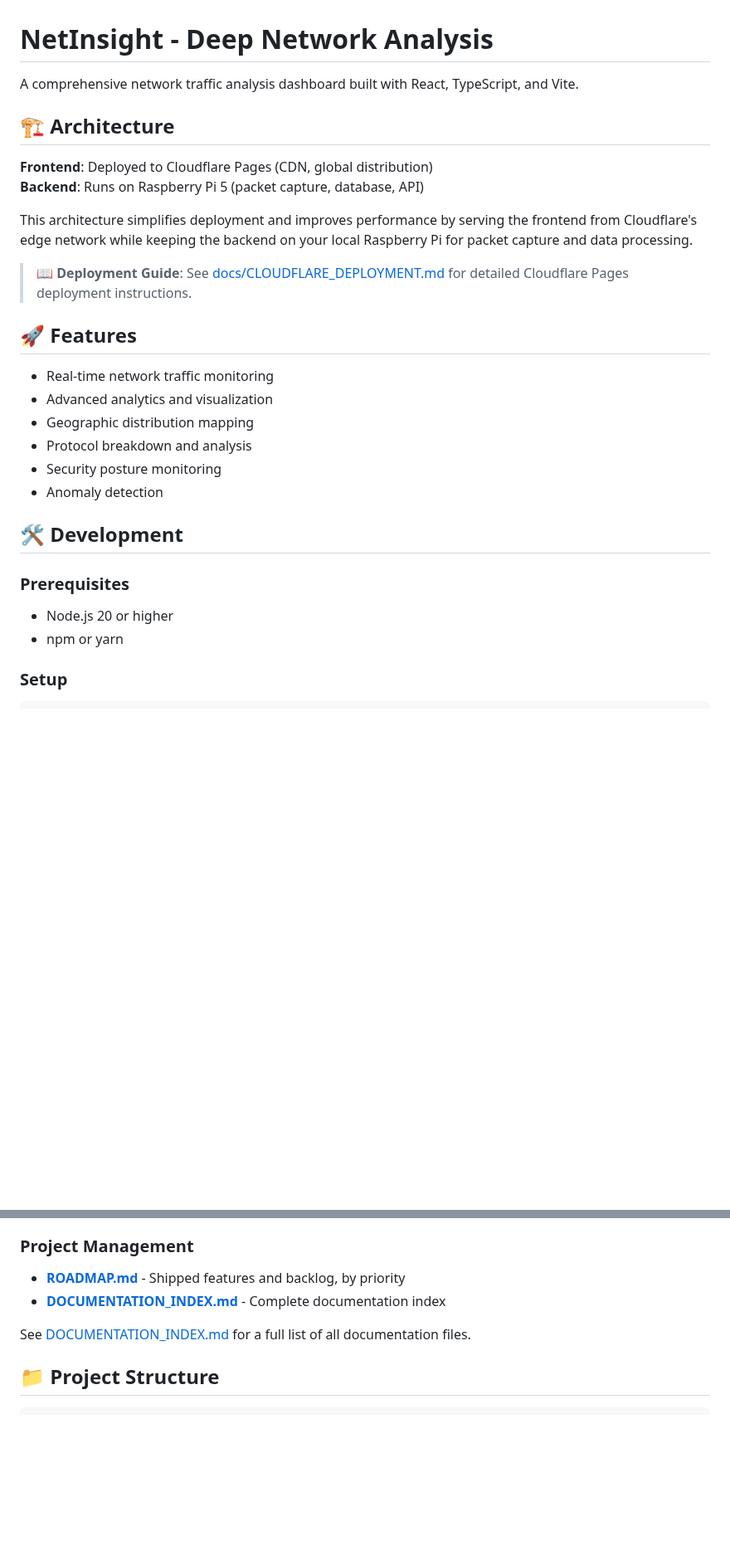
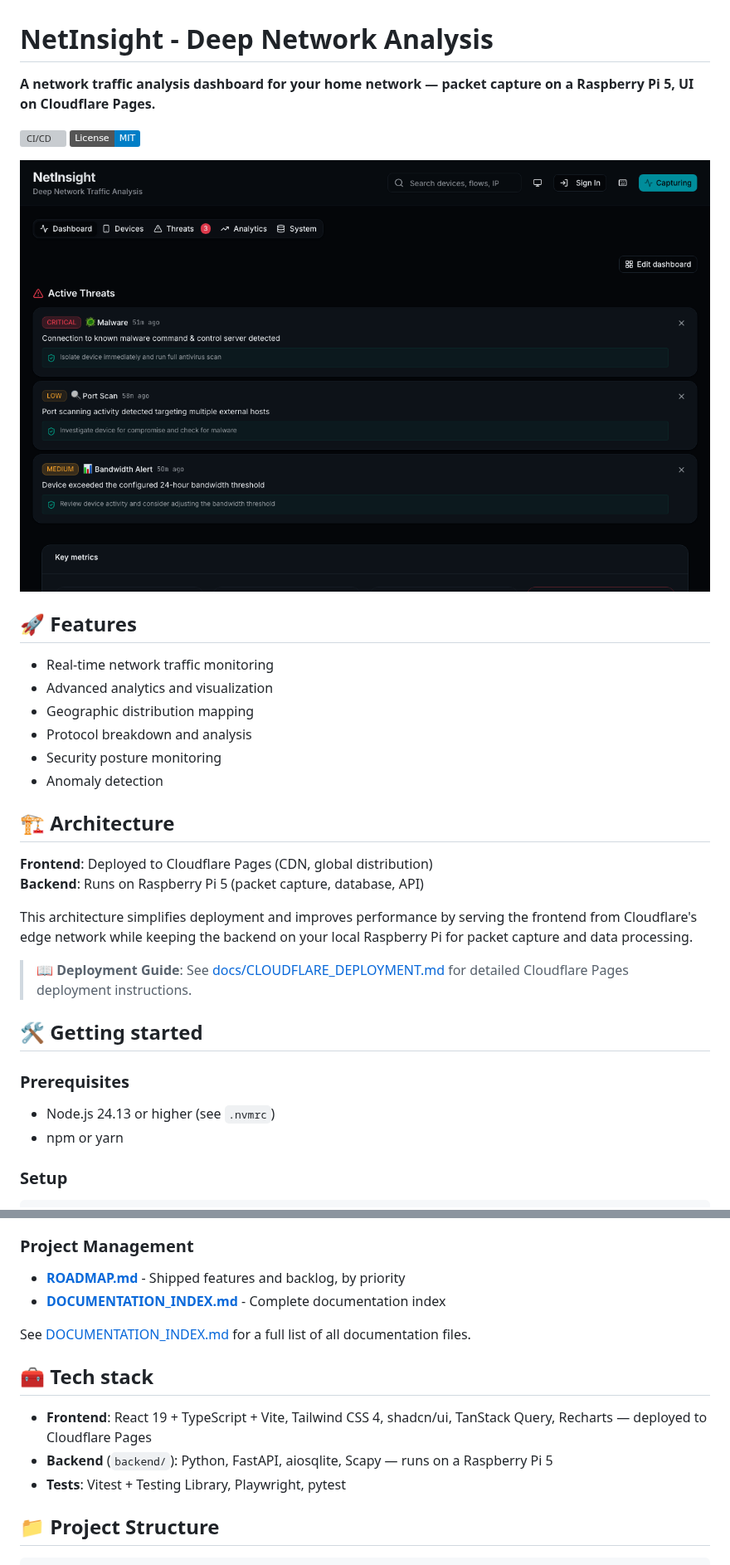
Before and after one commit to and3rn3t/net-traffic, a Markdown page: README.md, 2 parts joined by grey strips. Shown at 83% size. Rendered like a GitHub page; pictures changed too: docs/screenshot.png (added); badges without logos; blank space fills up the shorter version; grey boxes are pictures that could not be loaded.

Commit message:
docs: align README with workspace standard
Co-Authored-By: Claude Opus 5.5 <noreply@anthropic.com>

````diff
--- a/README.md
+++ b/README.md
@@ -1,6 +1,20 @@
 # NetInsight - Deep Network Analysis
 
-A comprehensive network traffic analysis dashboard built with React, TypeScript, and Vite.
+**A network traffic analysis dashboard for your home network — packet capture on a Raspberry Pi 5, UI on Cloudflare Pages.**
+
+[![CI/CD](https://github.com/and3rn3t/net-traffic/actions/workflows/ci-cd.yml/badge.svg)](https://github.com/and3rn3t/net-traffic/actions/workflows/ci-cd.yml)
+[![License: MIT](https://img.shields.io/badge/License-MIT-blue.svg)](LICENSE)
+
+![NetInsight dashboard (mock data)](docs/screenshot.png)
+
+## 🚀 Features
+
+- Real-time network traffic monitoring
+- Advanced analytics and visualization
+- Geographic distribution mapping
+- Protocol breakdown and analysis
+- Security posture monitoring
+- Anomaly detection
 
 ## 🏗️ Architecture
 
@@ -11,20 +25,11 @@ This architecture simplifies deployment and improves performance by serving the
 
 > 📖 **Deployment Guide**: See [docs/CLOUDFLARE_DEPLOYMENT.md](docs/CLOUDFLARE_DEPLOYMENT.md) for detailed Cloudflare Pages deployment instructions.
 
-## 🚀 Features
-
-- Real-time network traffic monitoring
-- Advanced analytics and visualization
-- Geographic distribution mapping
-- Protocol breakdown and analysis
-- Security posture monitoring
-- Anomaly detection
-
-## 🛠️ Development
+## 🛠️ Getting started
 
 ### Prerequisites
 
-- Node.js 20 or higher
+- Node.js 24.13 or higher (see `.nvmrc`)
 - npm or yarn
 
 ### Setup
@@ -233,6 +238,12 @@ Comprehensive documentation is available in the project:
 
 See [DOCUMENTATION_INDEX.md](./docs/DOCUMENTATION_INDEX.md) for a full list of all documentation files.
 
+## 🧰 Tech stack
+
+- **Frontend**: React 19 + TypeScript + Vite, Tailwind CSS 4, shadcn/ui, TanStack Query, Recharts — deployed to Cloudflare Pages
+- **Backend** (`backend/`): Python, FastAPI, aiosqlite, Scapy — runs on a Raspberry Pi 5
+- **Tests**: Vitest + Testing Library, Playwright, pytest
+
 ## 📁 Project Structure
 
 ```text
````
Also changed, not shown: other parts of README.md (+1 -1 lines).
